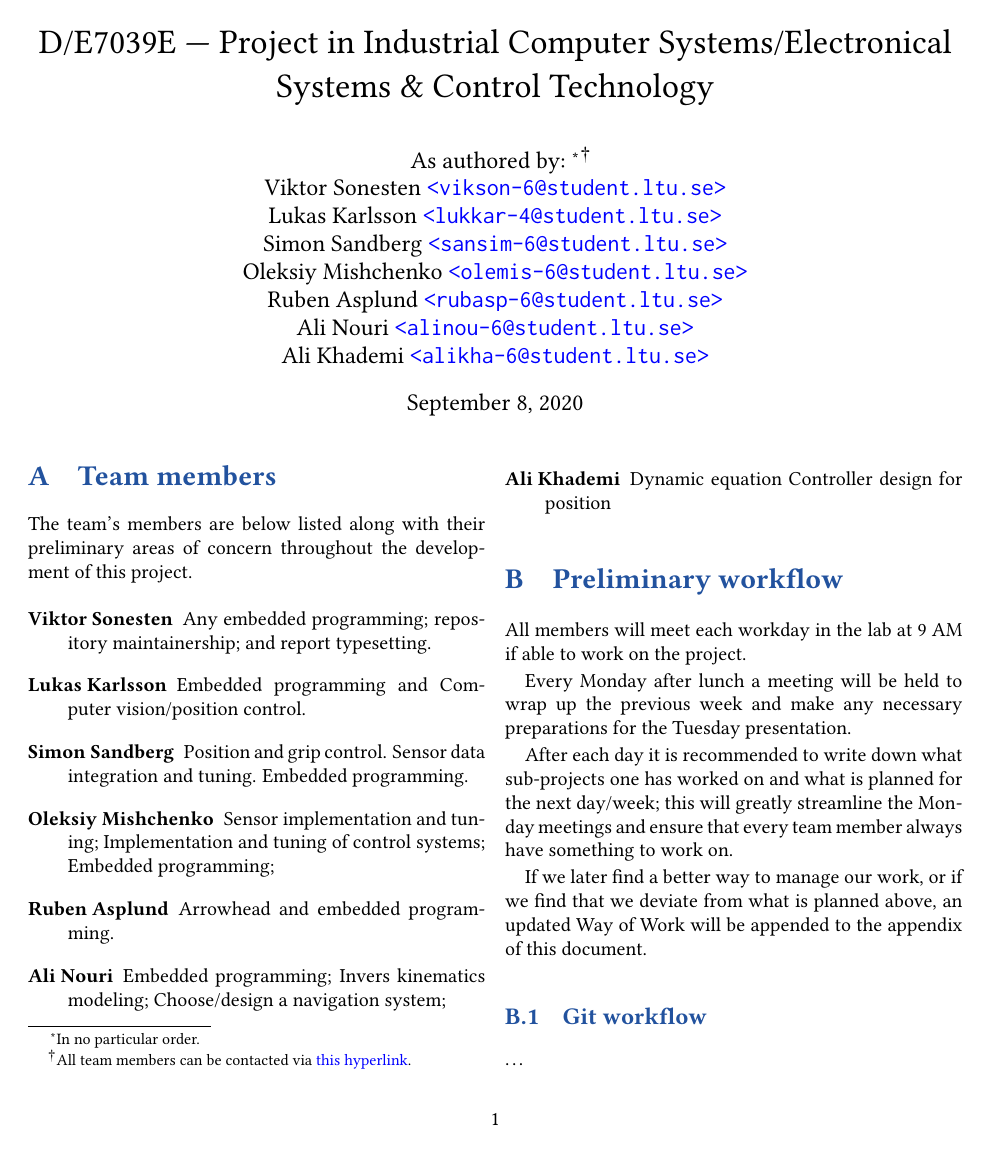
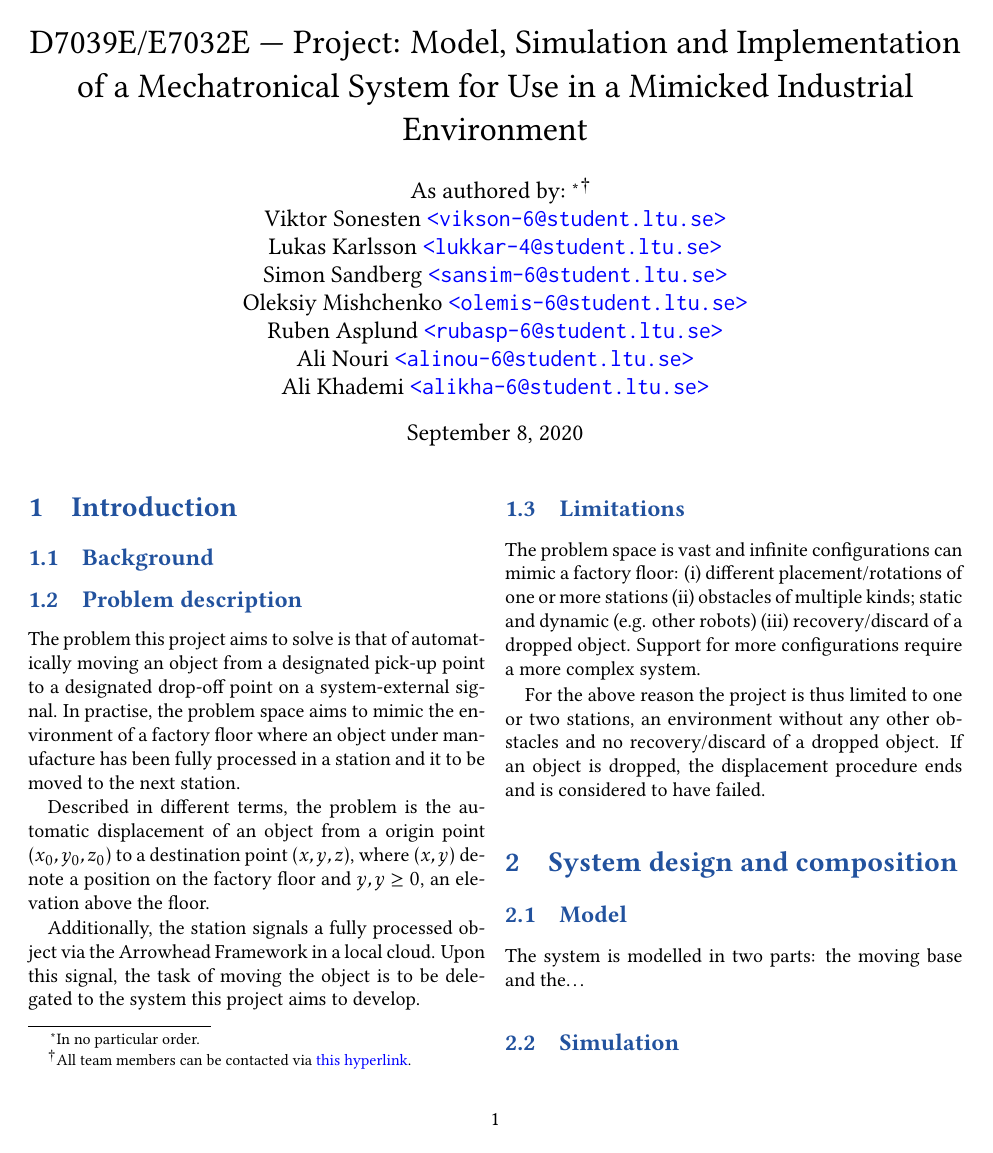
Before and after one commit to tmplt/ed7039e, a LaTeX document (report/master.tex, which reads report/sections/introduction.tex, report/sections/system-design.tex): page 1 of 2 before the commit and page 1 of 3 after it. Compiled offline with pdfLaTeX.

Commit message:
report: split into multiple files, work on introduction and work flow
Resolves #8

```diff
--- a/report/master.tex
+++ b/report/master.tex
@@ -17,10 +17,13 @@
 \usepackage{lipsum}
 \usepackage{xcolor}
 \usepackage{sectsty}
-\usepackage{enumitem}
 \usepackage{hyperref}
 \usepackage{csquotes}
 \usepackage{biblatex}
+\usepackage[inline]{enumitem}
+
+\newlist{inline-enum}{enumerate*}{1}
+\setlist[inline-enum]{label=(\roman*)}
 
 \hypersetup{
     colorlinks=true,
@@ -50,6 +53,7 @@
 
 \sectionfont{\color{CERNblue}}
 \subsectionfont{\color{CERNblue}}
+\subsubsectionfont{\color{CERNblue}}
 
 \newcommand{\hypermail}[1]{\href{mailto:#1}{\texttt{<#1>}}}
 
@@ -57,7 +61,7 @@
 
 % TODO: add a link to the repository somewhere
 
-\title{D/E7039E --- Project in Industrial Computer Systems/Electronical Systems \& Control Technology}
+\title{D7039E/E7032E --- Project: Model, Simulation and Implementation of a Mechatronical System for Use in a Mimicked Industrial Environment}
 \author{
 As authored by:
 \footnote{In no particular order.}
@@ -79,58 +89,12 @@ Ali Khademi \hypermail{alikha-6@student.ltu.se}
 \appendix
-\section{Team members}
-The team's members are below listed along with their preliminary areas of concern throughout the development of this project.
+\input{sections/team-members.tex}
+\input{sections/workflow.tex}
 
-\begin{description}
-    \item[Viktor Sonesten]
-    Any embedded programming;
-    repository maintainership; and
-    report typesetting.
-
-    \item[Lukas Karlsson]
-    Embedded programming and
-    Computer vision/position control.
-    \item[Simon Sandberg]
-    Position and grip control.
-    Sensor data integration and tuning.
-    Embedded programming.
-    \item[Oleksiy Mishchenko]
-    Sensor implementation and tuning;
-    Implementation and tuning of control systems;
-    Embedded programming;
-    \item[Ruben Asplund]
-    Arrowhead and embedded programming.
-    \item[Ali Nouri]
-    Embedded programming;
-    Invers kinematics modeling;
-    Choose/design a navigation system;
-    \item[Ali Khademi]
-    Dynamic equation
-    Controller design for position
-\end{description}
-
-\section{Preliminary workflow}
-All members will meet each workday in the lab at 9 AM if able to work on the project.
-
-Every Monday after lunch a meeting will be held to wrap up the previous week and make any necessary preparations for the Tuesday presentation.
-
-After each day it is recommended to write down what sub-projects one has worked on and what is planned for the next day/week;
-this will greatly streamline the Monday meetings and ensure that every team member always have something to work on.
-
-If we later find a better way to manage our work,
-or if we find that we deviate from what is planned above,
-an updated Way of Work will be appended to the appendix of this document.
-
-\subsection{Git workflow}
-\ldots
-
-\subsection{How the system is composed}
-The current plan is to build the robot mostly with the lego ev3 parts.\\ The mobile platform will be built with the parts present in the package given to the group in the beginning of the project. The arm, which will grip the cube, will be built from external lego parts and motors, the list of these parts will be submitted furing this Tuesday. A resberry pie will be used for the communication between sensors and motors, all calculations for the control systems will also be computed int it. A preliminary model has been calculated for the forward kinematics of the system, this will probably be updated and an inverse kinematic model will be derived. The decision has not yet been made on how the location of the robot will be calculatedl, some of the possible navigation systems that have been discussed are; LIDAR, using deckawave together with a sonar, using wifi triangulation and other solutions.
+% \section{System composition}
+% The current plan is to build the robot mostly with the lego ev3 parts.\\ The mobile platform will be built with the parts present in the package given to the group in the beginning of the project. The arm, which will grip the cube, will be built from external lego parts and motors, the list of these parts will be submitted furing this Tuesday. A resberry pie will be used for the communication between sensors and motors, all calculations for the control systems will also be computed int it. A preliminary model has been calculated for the forward kinematics of the system, this will probably be updated and an inverse kinematic model will be derived. The decision has not yet been made on how the location of the robot will be calculatedl, some of the possible navigation systems that have been discussed are; LIDAR, using deckawave together with a sonar, using wifi triangulation and other solutions.
 
 \subsection{Structure of work}
 \subsubsection{Milestones}
 \subsubsection{Tecchnical solutions in the project}
 
-
-
-
 \end{document}
--- /dev/null
+++ b/report/sections/introduction.tex
@@ -0,0 +1,32 @@
+\section{Introduction}
+\subsection{Background}
+% TODO: Mention the final goal of automating whole factories.
+% Present Arrowhead and what its aims are.
+
+\subsection{Problem description}
+% Wait for an Arrowhead event, locate the object, pick it up, place elsewhere.
+The problem this project aims to solve is that of automatically moving an object from a designated pick-up point to a designated drop-off point on a system-external signal.
+In practise, the problem space aims to mimic the environment of a factory floor where an object under manufacture has been fully processed in a station and it to be moved to the next station.
+
+Described in different terms, the problem is the automatic displacement of an object from a origin point $(x_0, y_0, z_0)$ to a destination point $(x, y, z)$,
+where $(x, y)$ denote a position on the factory floor and $y, y \geq 0$, an elevation above the floor.
+
+Additionally, the station signals a fully processed object via the Arrowhead Framework in a local cloud.
+Upon this signal, the task of moving the object is to be delegated to the system this project aims to develop.
+
+% TODO: insert an image of the conveyor belt with measures.
+
+\subsection{Limitations}
+The problem space is vast and infinite configurations can mimic a factory floor:
+\begin{inline-enum}
+    \item different placement/rotations of one or more stations
+    \item obstacles of multiple kinds; static and dynamic (e.g. other robots)
+    \item recovery/discard of a dropped object.
+\end{inline-enum}
+Support for more configurations require a more complex system.
+
+For the above reason the project is thus limited to one or two stations,
+an environment without any other obstacles and no recovery/discard of a dropped object.
+If an object is dropped, the displacement procedure ends and is considered to have failed.
+
+%\subsection{Similar projects}
--- /dev/null
+++ b/report/sections/system-design.tex
@@ -0,0 +1,16 @@
+\section{System design and composition}
+\subsection{Model}
+The system is modelled in two parts: the moving base and the\ldots
+% TODO: describe the moving base, and the attachment, whatever it ends up being.
+% Include physical models.
+
+\subsection{Simulation}
+% Simulte the models from the previous section and show that it will work.
+% Motivate regulation approach.
+
+\subsection{Hardware}
+% Explain the raspberry pi and it's attachments.
+
+\subsection{Software}
+\subsubsection{Reproducible system image generation}
+% Talk about Nix here and all the repository's *.nix files.
```
Also changed, not shown: report/sections/conclusion.tex (added, +1 -0 lines), report/sections/implementation.tex (added, +3 -0 lines), report/sections/results.tex (added, +1 -0 lines), report/sections/team-members.tex (added, +35 -0 lines), report/sections/workflow.tex (added, +27 -0 lines), report/master.tex (6 more changed lines), 1 other file.
